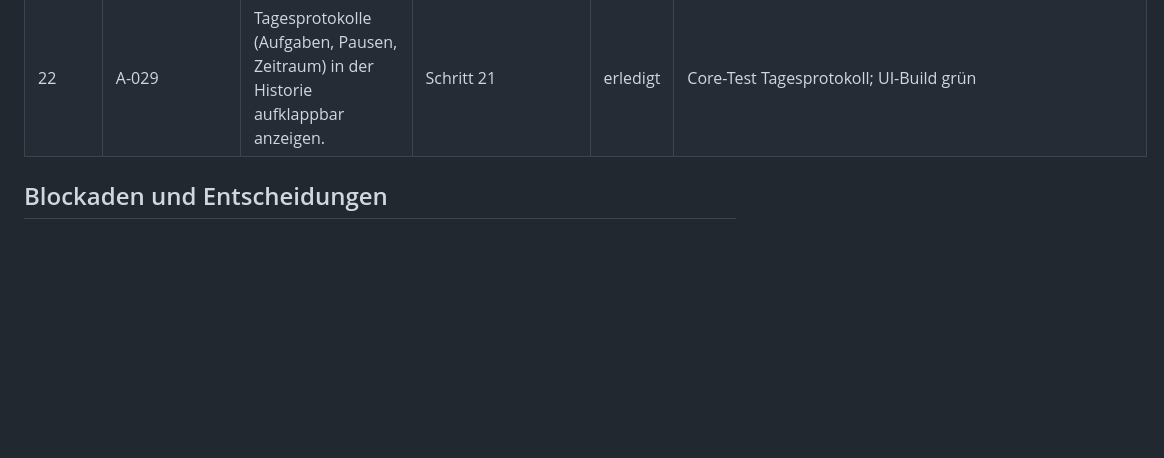
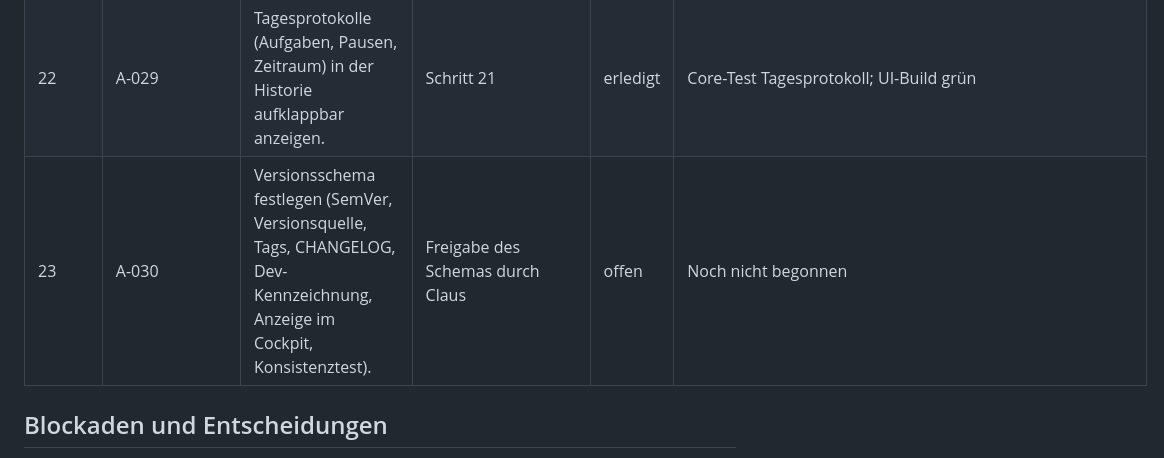
Before and after one commit to clauszeissler-dot/arbeitsplatz_selfcare, a Markdown page: PLAN.md, the part around the change. Rendered like a GitHub page; blank space fills up the shorter version.

```diff
--- a/PLAN.md
+++ b/PLAN.md
@@ -266,6 +266,7 @@ Zweck: [ZIEL.md](ZIEL.md) · Vollständige Anforderungen: [AENDERUNGEN.md](AENDE
 | 20 | A-027 | Laufende Uhren für Fokus, Pause, Haltung und aktive Aufgaben (Snapshot-Startzeiten, Modell, Dashboard). | Schritt 19 | erledigt | Core- und UI-Tests rot→grün; Screenshot der installierten App |
 | 21 | A-028 | „Tag beenden“ (Engine `end_day`, Tauri-Aktion, Kopfzeile mit Rückfrage, Menüleiste, Hinweis „Arbeitstag ist voll“). | Schritt 19 | erledigt | 7 Core-Tests rot→grün; Klicktest am laufenden Tag bewusst nicht ausgeführt |
 | 22 | A-029 | Tagesprotokolle (Aufgaben, Pausen, Zeitraum) in der Historie aufklappbar anzeigen. | Schritt 21 | erledigt | Core-Test Tagesprotokoll; UI-Build grün |
+| 23 | A-030 | Versionsschema festlegen (SemVer, Versionsquelle, Tags, CHANGELOG, Dev-Kennzeichnung, Anzeige im Cockpit, Konsistenztest). | Freigabe des Schemas durch Claus | offen | Noch nicht begonnen |
 
 ## Blockaden und Entscheidungen
 
```
Also changed, not shown: AENDERUNGEN.md (+1 -0 lines).
